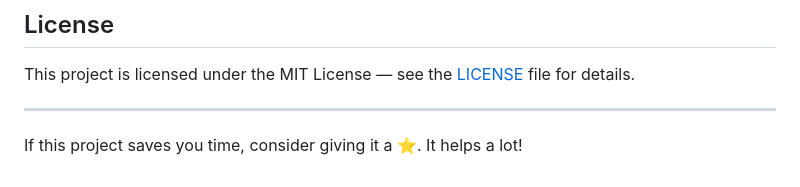
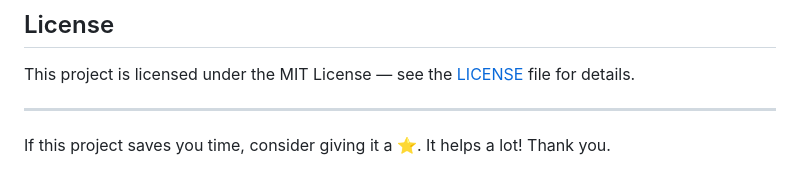
Before and after one commit to Chinmoy-sh/The-Flutter-UI-Component-Hub, a Markdown page: README.md, the part around the change. GitHub-like rendering.

Commit message:
Enhance README with a thank you note

```diff
--- a/README.md
+++ b/README.md
@@ -122,4 +122,4 @@ This project is licensed under the MIT License — see the [LICENSE](LICENSE) fi
 
 ---
 
-If this project saves you time, consider giving it a ⭐️. It helps a lot!
+If this project saves you time, consider giving it a ⭐️. It helps a lot! Thank you.
```
